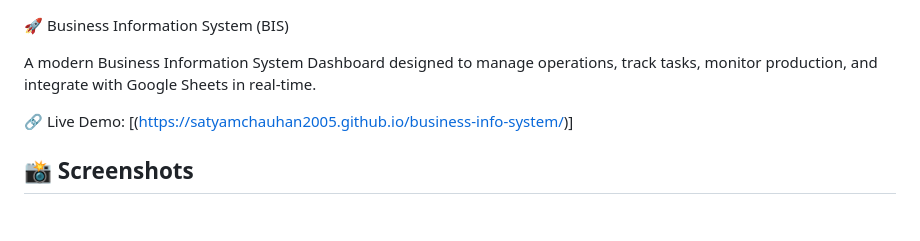
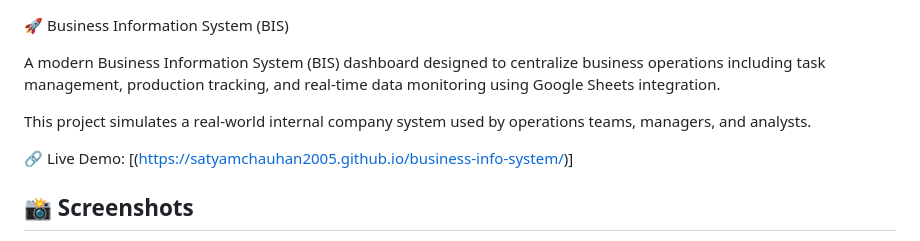
Before and after one commit to SatyamChauhan2005/business-info-system, a Markdown page: README.md, the part around the change. Rendered like a GitHub page; blank space fills up the shorter version.

Commit message:
Enhance README with detailed project description
Expanded project description to include simulation aspect.

```diff
--- a/README.md
+++ b/README.md
@@ -1,6 +1,8 @@
 🚀 Business Information System (BIS)
 
-A modern Business Information System Dashboard designed to manage operations, track tasks, monitor production, and integrate with Google Sheets in real-time.
+A modern Business Information System (BIS) dashboard designed to centralize business operations including task management, production tracking, and real-time data monitoring using Google Sheets integration.
+
+This project simulates a real-world internal company system used by operations teams, managers, and analysts.
 
 🔗 Live Demo: [(https://satyamchauhan2005.github.io/business-info-system/)]
 
```
